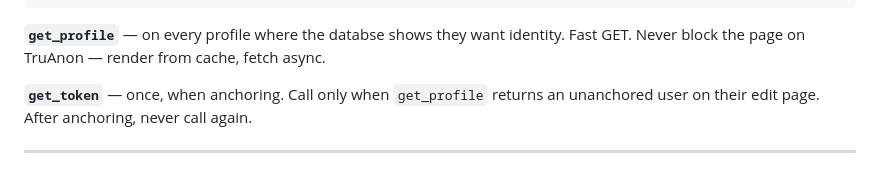
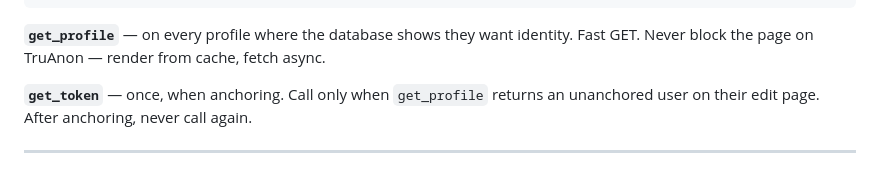
Before and after one commit to jtayler/trusted, a Markdown page: README.md, the part around the change. Drawn GitHub-style.

Commit message:
Fix typo in get_profile description in README

````diff
--- a/README.md
+++ b/README.md
@@ -124,7 +124,7 @@ Authorization: [YOUR_PRIVATE_KEY]
 }
 ```
 
-**`get_profile`** — on every profile where the databse shows they want identity. Fast GET. Never block the page on TruAnon — render from cache, fetch async.
+**`get_profile`** — on every profile where the database shows they want identity. Fast GET. Never block the page on TruAnon — render from cache, fetch async.
 
 **`get_token`** — once, when anchoring. Call only when `get_profile` returns an unanchored user on their edit page. After anchoring, never call again.
 
````
